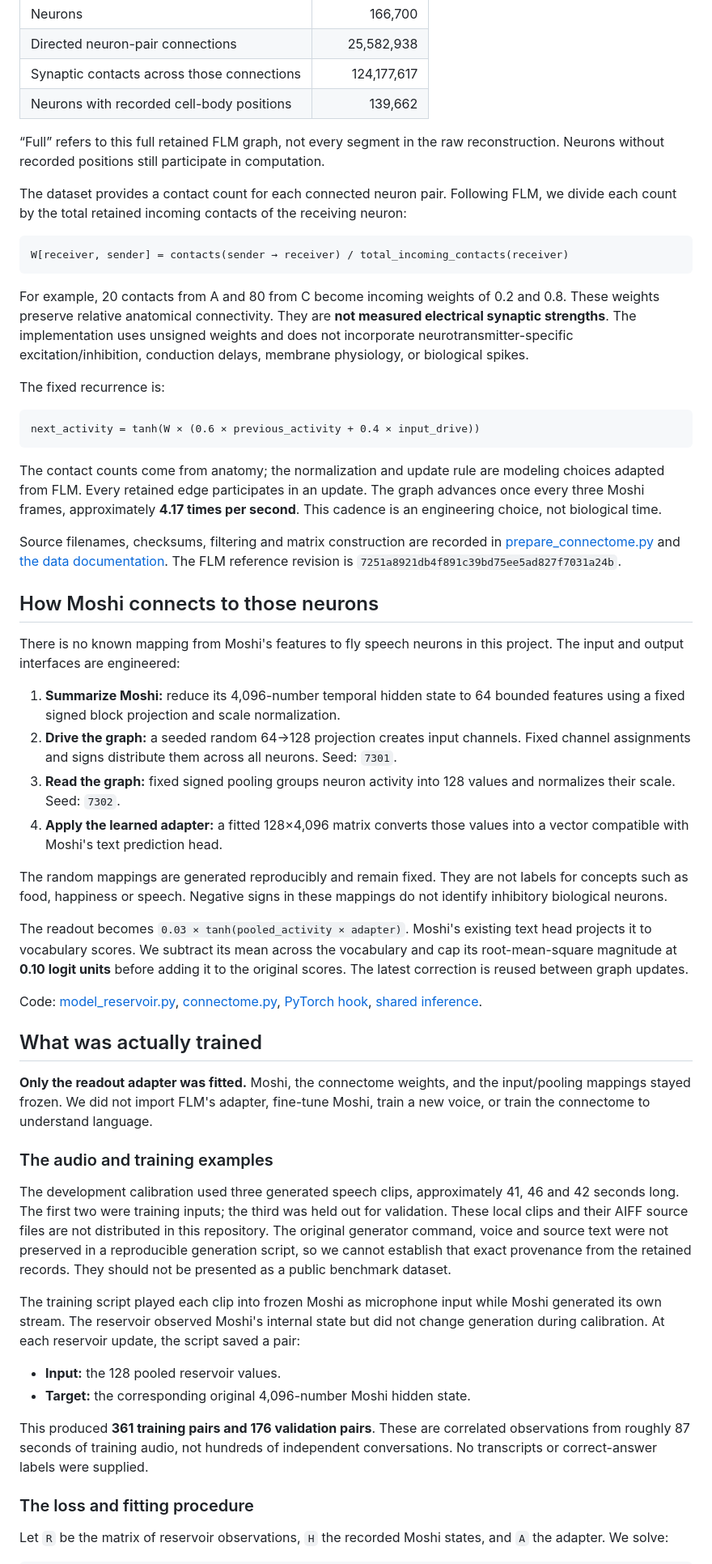
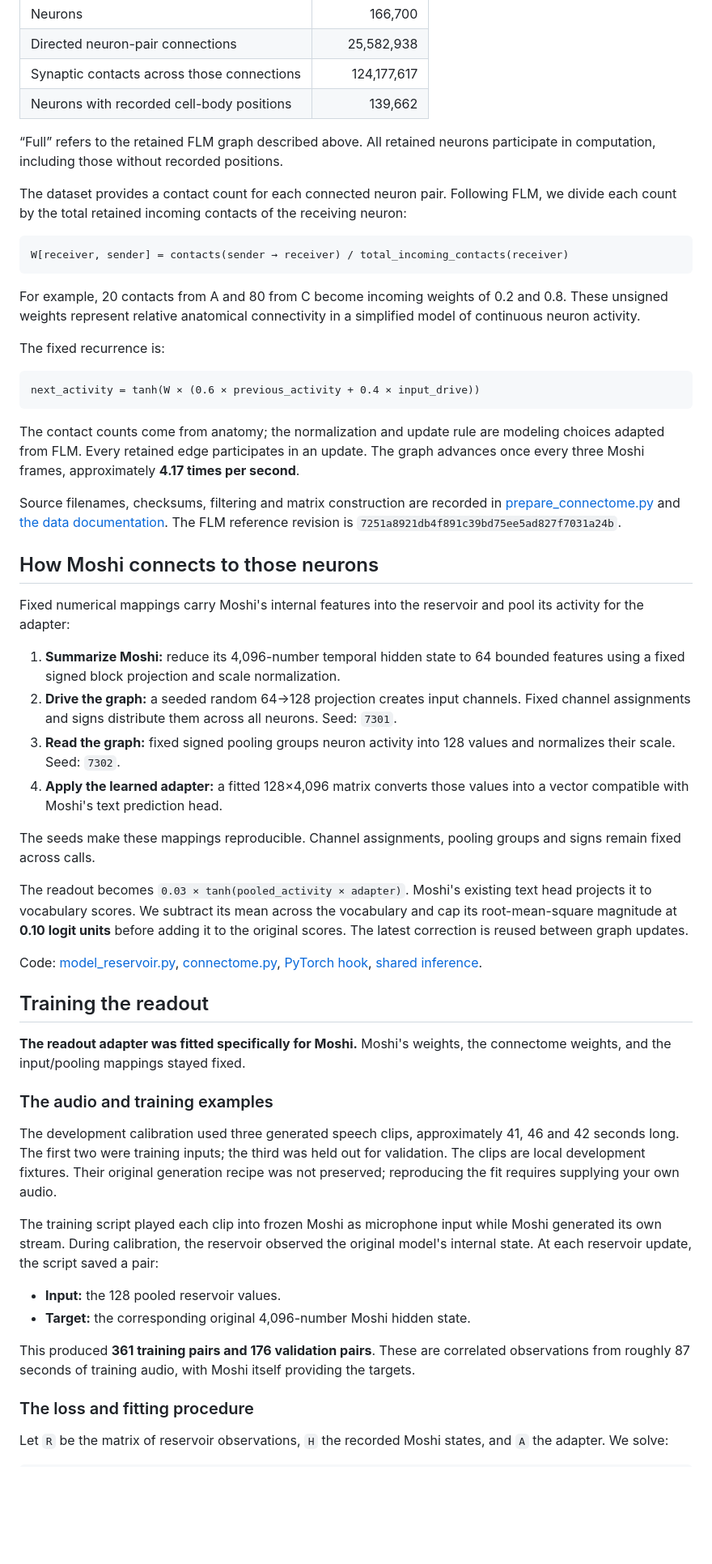
Before and after one commit to Mochael/call-fly, a Markdown page: README.md, the part around one of its changes. Shown at 81% size. Drawn GitHub-style; blank space fills up the shorter version.

````diff
--- a/README.md
+++ b/README.md
@@ -48,7 +48,7 @@ The source is the public **MaleCNS v1.0** anatomical reconstruction, downloaded
 | Synaptic contacts across those connections | 124,177,617 |
 | Neurons with recorded cell-body positions | 139,662 |
 
-“Full” refers to this full retained FLM graph, not every segment in the raw reconstruction. Neurons without recorded positions still participate in computation.
+“Full” refers to the retained FLM graph described above. All retained neurons participate in computation, including those without recorded positions.
 
 The dataset provides a contact count for each connected neuron pair. Following FLM, we divide each count by the total retained incoming contacts of the receiving neuron:
 
@@ -56,7 +56,7 @@ The dataset provides a contact count for each connected neuron pair. Following F
 W[receiver, sender] = contacts(sender → receiver) / total_incoming_contacts(receiver)
 ```
 
-For example, 20 contacts from A and 80 from C become incoming weights of 0.2 and 0.8. These weights preserve relative anatomical connectivity. They are **not measured electrical synaptic strengths**. The implementation uses unsigned weights and does not incorporate neurotransmitter-specific excitation/inhibition, conduction delays, membrane physiology, or biological spikes.
+For example, 20 contacts from A and 80 from C become incoming weights of 0.2 and 0.8. These unsigned weights represent relative anatomical connectivity in a simplified model of continuous neuron activity.
 
 The fixed recurrence is:
 
@@ -64,39 +64,39 @@ The fixed recurrence is:
 next_activity = tanh(W × (0.6 × previous_activity + 0.4 × input_drive))
 ```
 
-The contact counts come from anatomy; the normalization and update rule are modeling choices adapted from FLM. Every retained edge participates in an update. The graph advances once every three Moshi frames, approximately **4.17 times per second**. This cadence is an engineering choice, not biological time.
+The contact counts come from anatomy; the normalization and update rule are modeling choices adapted from FLM. Every retained edge participates in an update. The graph advances once every three Moshi frames, approximately **4.17 times per second**.
 
 Source filenames, checksums, filtering and matrix construction are recorded in [prepare_connectome.py](scripts/prepare_connectome.py) and [the data documentation](docs/full-connectome.md). The FLM reference revision is `7251a8921db4f891c39bd75ee5ad827f7031a24b`.
 
 ## How Moshi connects to those neurons
 
-There is no known mapping from Moshi's features to fly speech neurons in this project. The input and output interfaces are engineered:
+Fixed numerical mappings carry Moshi's internal features into the reservoir and pool its activity for the adapter:
 
 1. **Summarize Moshi:** reduce its 4,096-number temporal hidden state to 64 bounded features using a fixed signed block projection and scale normalization.
 2. **Drive the graph:** a seeded random 64→128 projection creates input channels. Fixed channel assignments and signs distribute them across all neurons. Seed: `7301`.
 3. **Read the graph:** fixed signed pooling groups neuron activity into 128 values and normalizes their scale. Seed: `7302`.
 4. **Apply the learned adapter:** a fitted 128×4,096 matrix converts those values into a vector compatible with Moshi's text prediction head.
 
-The random mappings are generated reproducibly and remain fixed. They are not labels for concepts such as food, happiness or speech. Negative signs in these mappings do not identify inhibitory biological neurons.
+The seeds make these mappings reproducible. Channel assignments, pooling groups and signs remain fixed across calls.
 
 The readout becomes `0.03 × tanh(pooled_activity × adapter)`. Moshi's existing text head projects it to vocabulary scores. We subtract its mean across the vocabulary and cap its root-mean-square magnitude at **0.10 logit units** before adding it to the original scores. The latest correction is reused between graph updates.
 
 Code: [model_reservoir.py](server/model_reservoir.py), [connectome.py](server/connectome.py), [PyTorch hook](server/moshi_torch_engine.py), [shared inference](server/moshi_batch_engine.py).
 
-## What was actually trained
+## Training the readout
 
-**Only the readout adapter was fitted.** Moshi, the connectome weights, and the input/pooling mappings stayed frozen. We did not import FLM's adapter, fine-tune Moshi, train a new voice, or train the connectome to understand language.
+**The readout adapter was fitted specifically for Moshi.** Moshi's weights, the connectome weights, and the input/pooling mappings stayed fixed.
 
 ### The audio and training examples
 
-The development calibration used three generated speech clips, approximately 41, 46 and 42 seconds long. The first two were training inputs; the third was held out for validation. These local clips and their AIFF source files are not distributed in this repository. The original generator command, voice and source text were not preserved in a reproducible generation script, so we cannot establish that exact provenance from the retained records. They should not be presented as a public benchmark dataset.
+The development calibration used three generated speech clips, approximately 41, 46 and 42 seconds long. The first two were training inputs; the third was held out for validation. The clips are local development fixtures. Their original generation recipe was not preserved; reproducing the fit requires supplying your own audio.
 
-The training script played each clip into frozen Moshi as microphone input while Moshi generated its own stream. The reservoir observed Moshi's internal state but did not change generation during calibration. At each reservoir update, the script saved a pair:
+The training script played each clip into frozen Moshi as microphone input while Moshi generated its own stream. During calibration, the reservoir observed the original model's internal state. At each reservoir update, the script saved a pair:
 
 - **Input:** the 128 pooled reservoir values.
 - **Target:** the corresponding original 4,096-number Moshi hidden state.
 
-This produced **361 training pairs and 176 validation pairs**. These are correlated observations from roughly 87 seconds of training audio, not hundreds of independent conversations. No transcripts or correct-answer labels were supplied.
+This produced **361 training pairs and 176 validation pairs**. These are correlated observations from roughly 87 seconds of training audio, with Moshi itself providing the targets.
 
 ### The loss and fitting procedure
 
````
Also changed, not shown: other parts of README.md (+22 -23 lines).
